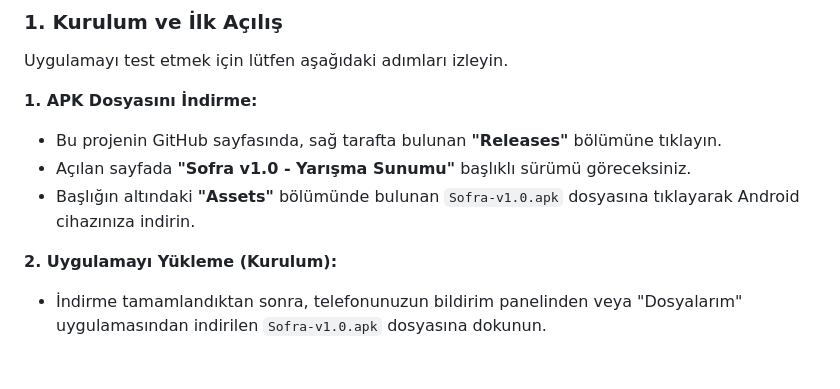
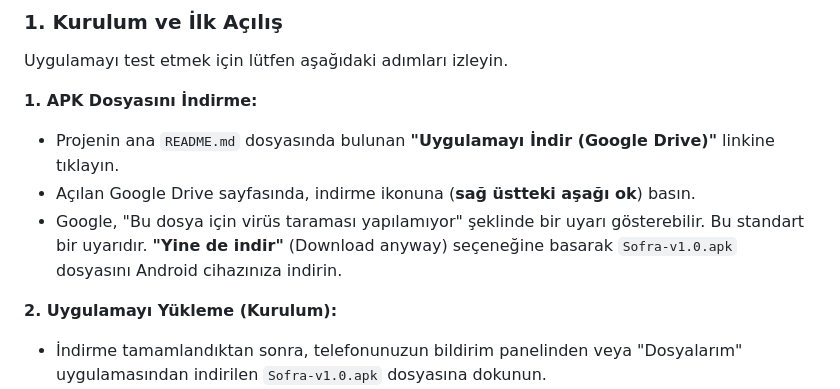
Before and after one commit to Enesb06/Sofra, a Markdown page: TEST_REHBERI.md, the part around the change printed below. Drawn GitHub-style; blank space fills up the shorter version.

```diff
--- a/TEST_REHBERI.md
+++ b/TEST_REHBERI.md
@@ -16,9 +16,9 @@ Uygulama aktif geliştirme aşamasındadır. Testleriniz sırasında aşağıdak
 Uygulamayı test etmek için lütfen aşağıdaki adımları izleyin.
 
 **1. APK Dosyasını İndirme:**
-   *   Bu projenin GitHub sayfasında, sağ tarafta bulunan **"Releases"** bölümüne tıklayın.
-   *   Açılan sayfada **"Sofra v1.0 - Yarışma Sunumu"** başlıklı sürümü göreceksiniz.
-   *   Başlığın altındaki **"Assets"** bölümünde bulunan `Sofra-v1.0.apk` dosyasına tıklayarak Android cihazınıza indirin.
+   *   Projenin ana `README.md` dosyasında bulunan **"Uygulamayı İndir (Google Drive)"** linkine tıklayın.
+   *   Açılan Google Drive sayfasında, indirme ikonuna (**sağ üstteki aşağı ok**) basın.
+   *   Google, "Bu dosya için virüs taraması yapılamıyor" şeklinde bir uyarı gösterebilir. Bu standart bir uyarıdır. **"Yine de indir"** (Download anyway) seçeneğine basarak `Sofra-v1.0.apk` dosyasını Android cihazınıza indirin.
 
 **2. Uygulamayı Yükleme (Kurulum):**
    *   İndirme tamamlandıktan sonra, telefonunuzun bildirim panelinden veya "Dosyalarım" uygulamasından indirilen `Sofra-v1.0.apk` dosyasına dokunun.
```
Also changed, not shown: other parts of TEST_REHBERI.md (+1 -0 lines).
